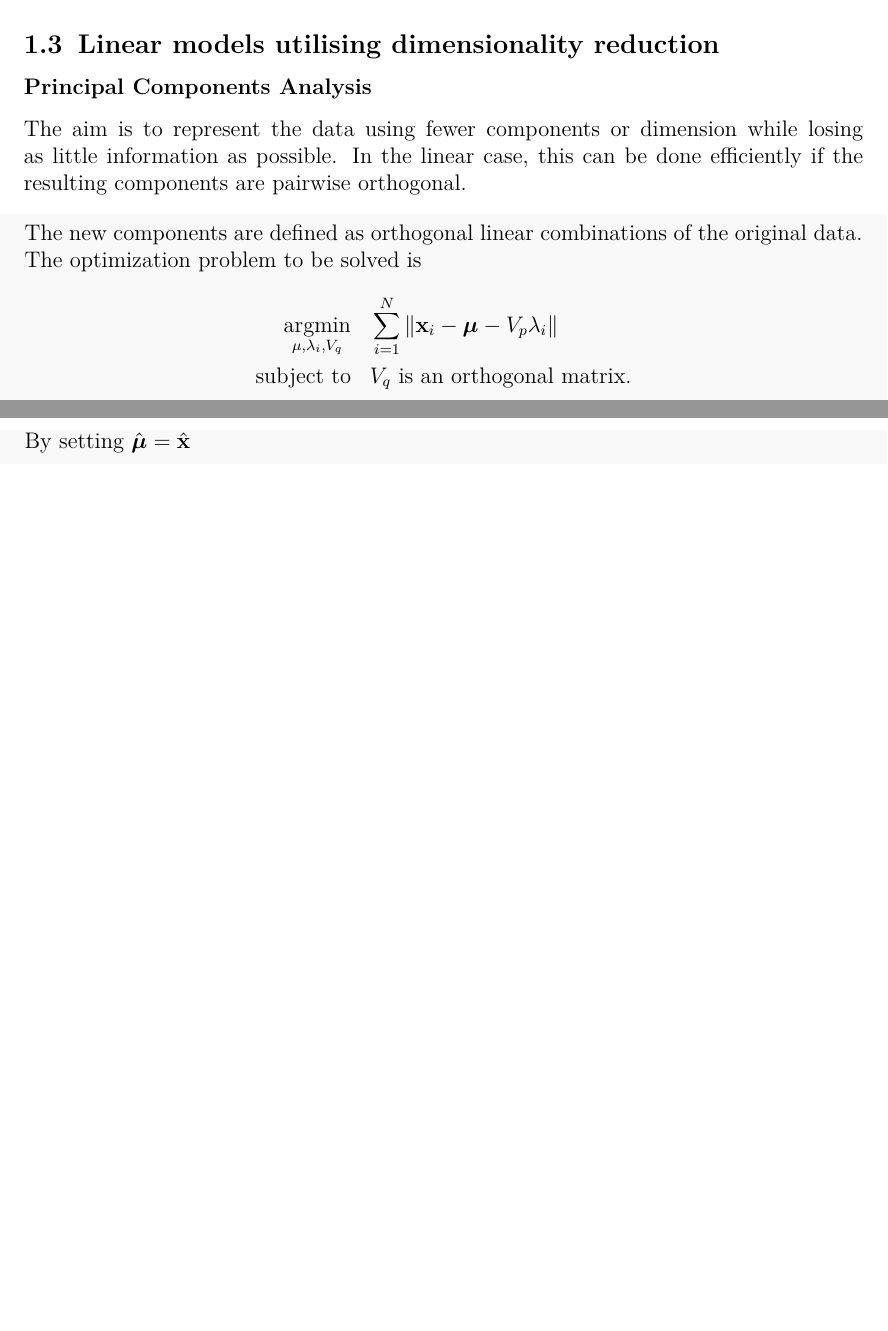
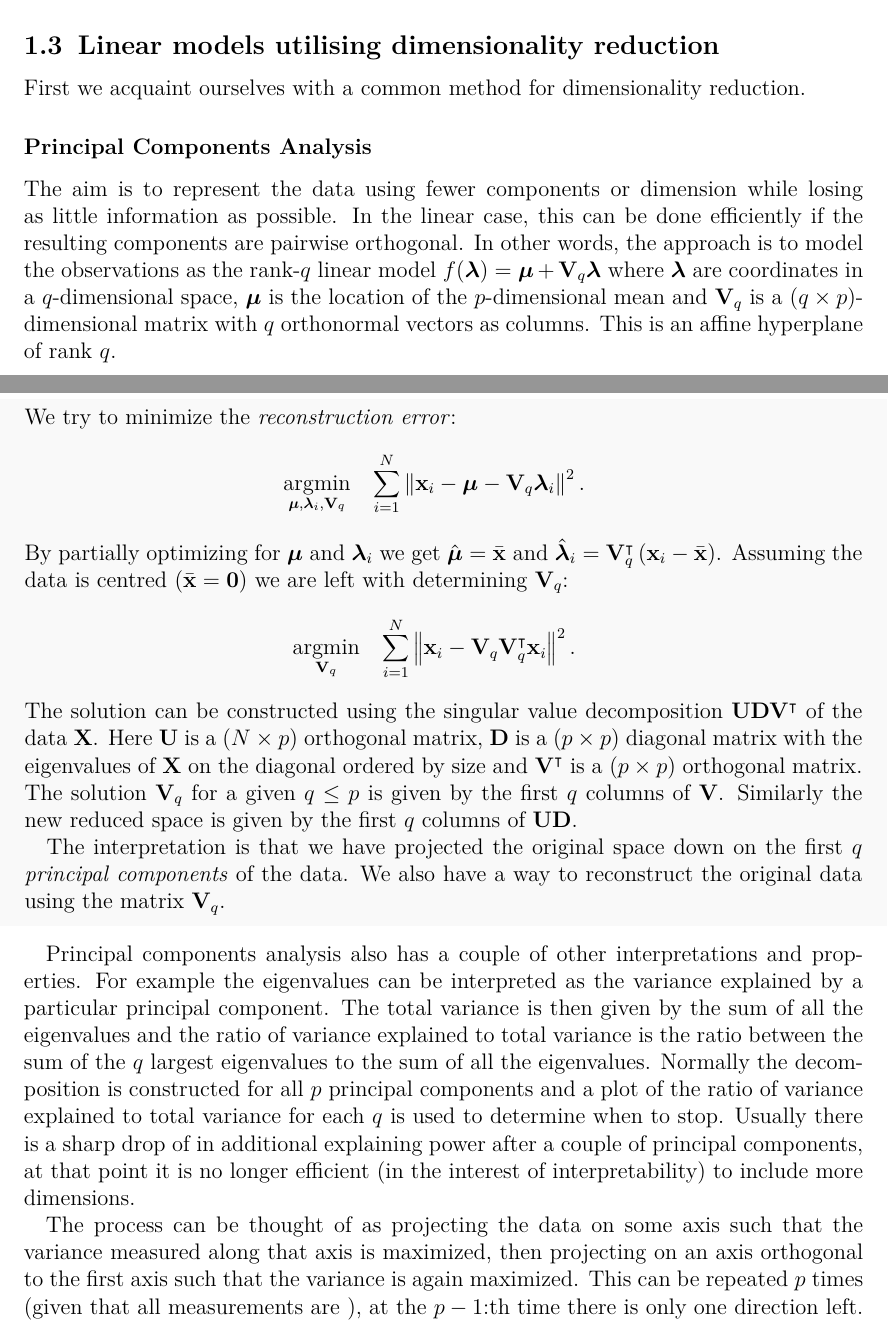
Before and after one commit to oscargranlund/Advanced-Statistical-Learning-UTU, a LaTeX document (Learning Diary/Learning Diary.tex): two parts of pages 4 and 5 of 6, joined at a grey line, cut so that both start at the same text, the shorter picture padded with empty space. Compiled offline with pdfLaTeX.

Commit message:
PCA done but maybe I should have a better derivation.

```diff
--- a/Learning Diary/Learning Diary.tex
+++ b/Learning Diary/Learning Diary.tex
@@ -43,6 +43,8 @@
 }
 
 \newcommand{\bfbeta}{\boldsymbol{\beta}}
+\newcommand{\bflambda}{\boldsymbol{\lambda}}
+\newcommand{\bfmu}{\boldsymbol{\mu}}
 
 
 %opening
@@ -195,21 +197,29 @@ This does not in general have the effect of selecting variables, which can be se
 
 
 \subsection{Linear models utilising dimensionality reduction}
+First we acquaint ourselves with a common method for dimensionality reduction.
 \subsubsection*{Principal Components Analysis}
-The aim is to represent the data using fewer components or dimension while losing as little information as possible. In the linear case, this can be done efficiently if the resulting components are pairwise orthogonal.
+The aim is to represent the data using fewer components or dimension while losing as little information as possible. In the linear case, this can be done efficiently if the resulting components are pairwise orthogonal. In other words, the approach is to model the observations as the rank-$q$ linear model $f(\bflambda)=\bfmu + \mathbf{V}_q\bflambda$ where $\bflambda$ are coordinates in a $q$-dimensional space, $\bfmu$ is the location of the $p$-dimensional mean and $\mathbf{V}_q$ is a $\left(q\times p\right)$-dimensional matrix with $q$ orthonormal vectors as columns. This is an affine hyperplane of rank $q$.
 \begin{algorithm}
-	The new components are defined as orthogonal linear combinations of the original data. The optimization problem to be solved is
+	We try to minimize the \emph{reconstruction error}:
 	\begin{equation*}
 	\begin{aligned}
-		\operatornamewithlimits{argmin}_{\mu, \lambda_i, V_q} & & &\sum_{i=1}^{N}\left\|\mathbf{x}_i-\boldsymbol{\mu}-V_p\lambda_i\right\|\\
-		\text{subject to} & & & V_q\text{ is an orthogonal matrix}.
+		\operatornamewithlimits{argmin}_{\bfmu, \bflambda_i, \mathbf{V}_q} & & &\sum_{i=1}^{N}\left\|\mathbf{x}_i-\bfmu-\mathbf{V}_q\bflambda_i\right\|^2.
 	\end{aligned}
 	\end{equation*}
-	By setting $\hat{\boldsymbol{\mu}} = \hat{\mathbf{x}}$
+	By partially optimizing for $\boldsymbol{\mu}$ and $\bflambda_i$ we get $\hat{\boldsymbol{\mu}} = \bar{\mathbf{x}}$ and $\hat{\bflambda}_i=\mathbf{V}_q^\intercal \left(\mathbf{x}_i-\bar{\mathbf{x}}\right)$.
+	Assuming the data is centred ($\bar{\mathbf{x}}=\mathbf{0}$) we are left with determining $\mathbf{V}_q$:
+	\begin{equation*}
+	\begin{aligned}
+	\operatornamewithlimits{argmin}_{\mathbf{V}_q} & & &\sum_{i=1}^{N}\left\|\mathbf{x}_i-\mathbf{V}_q\mathbf{V}_q^\intercal\mathbf{x}_i\right\|^2.
+	\end{aligned}
+	\end{equation*}
+	The solution can be constructed using the singular value decomposition $\mathbf{U}\mathbf{D}\mathbf{V}^\intercal$ of the data $\mathbf{X}$. Here $\mathbf{U}$ is a $\left(N\times p\right)$ orthogonal matrix, $\mathbf{D}$ is a $\left(p\times p\right)$ diagonal matrix with the eigenvalues of $\mathbf{X}$ on the diagonal ordered by size and $\mathbf{V}^\intercal$ is a $\left(p\times p\right)$ orthogonal matrix. The solution $\mathbf{V}_q$ for a given $q\leq p$ is given by the first $q$ columns of $\mathbf{V}$. Similarly the new reduced space is given by the first $q$ columns of $\mathbf{U}\mathbf{D}$.
+
+	The interpretation is that we have projected the original space down on the first $q$ \emph{principal components} of the data. We also have a way to reconstruct the original data using the matrix $\mathbf{V}_q$.
 \end{algorithm}
 
+Principal components analysis also has a couple of other interpretations and properties. For example the eigenvalues can be interpreted as the variance explained by a particular principal component. The total variance is then given by the sum of all the eigenvalues and the ratio of variance explained to total variance is the ratio between the sum of the $q$ largest eigenvalues to the sum of all the eigenvalues. Normally the decomposition is constructed for all $p$ principal components and a plot of the ratio of variance explained to total variance for each $q$ is used to determine when to stop. Usually there is a sharp drop of in additional explaining power after a couple of principal components, at that point it is no longer efficient (in the interest of interpretability) to include more dimensions.
 
-
-
-
+The process can be thought of as projecting the data on some axis such that the variance measured along that axis is maximized, then projecting on an axis orthogonal to the first axis such that the variance is again maximized. This can be repeated $p$ times (given that all measurements are ), at the $p-1$:th time there is only one direction left.
 \end{document}
```
Also changed, not shown: Learning Diary/Learning Diary.pdf.
